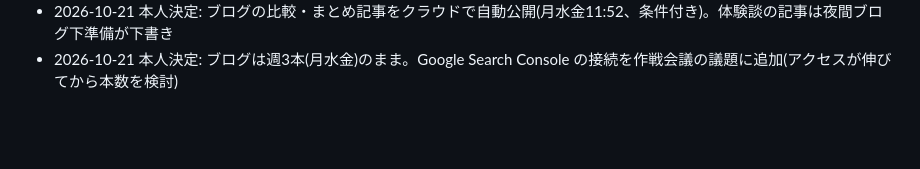
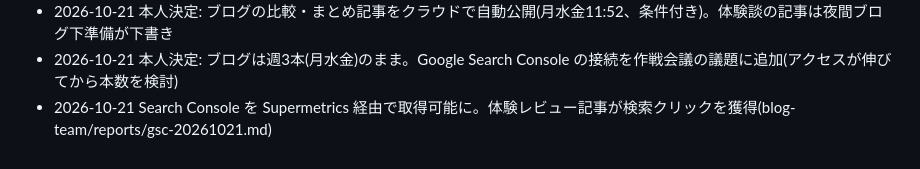
Before and after one commit to naok656-glitch/eat-and-walk-tokyo, a Markdown page: instagram-team/changelog.md, the part around the change. Drawn GitHub-style; blank space fills up the shorter version.

Commit message:
Add first Search Console snapshot for the blog
Co-Authored-By: Claude Opus 5.5 <noreply@anthropic.com>
Claude-Session: https://claude.ai/code/session_01Xzunm4qgDHxHmCaoL6WB64

```diff
--- a/instagram-team/changelog.md
+++ b/instagram-team/changelog.md
@@ -34,3 +34,4 @@
 - 2026-10-21 本人決定: 毎日1本投稿に変更。制作は月・木の週2回(各最大4本)。1日2本への増加は実験基準で判断
 - 2026-10-21 本人決定: ブログの比較・まとめ記事をクラウドで自動公開(月水金11:52、条件付き)。体験談の記事は夜間ブログ下準備が下書き
 - 2026-10-21 本人決定: ブログは週3本(月水金)のまま。Google Search Console の接続を作戦会議の議題に追加(アクセスが伸びてから本数を検討)
+- 2026-10-21 Search Console を Supermetrics 経由で取得可能に。体験レビュー記事が検索クリックを獲得(blog-team/reports/gsc-20261021.md)
```
Also changed, not shown: blog-team/reports/gsc-20261021.md (added, +11 -0 lines).
